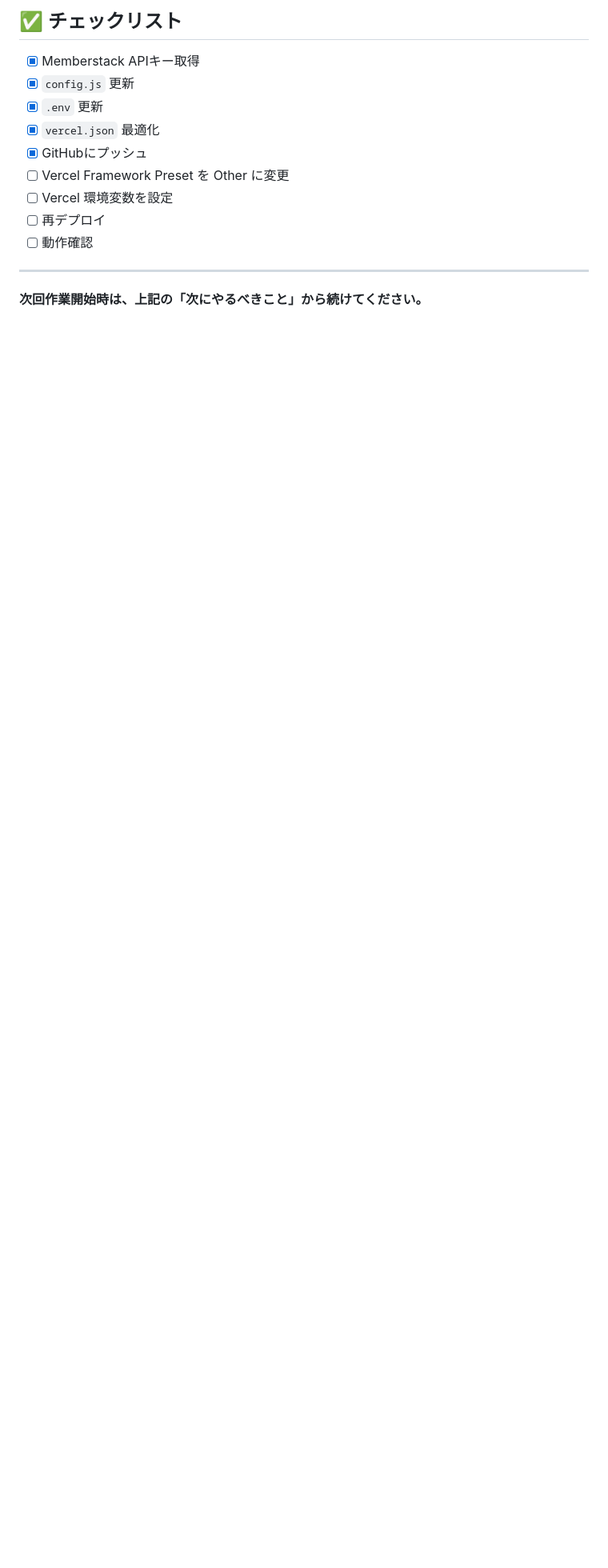
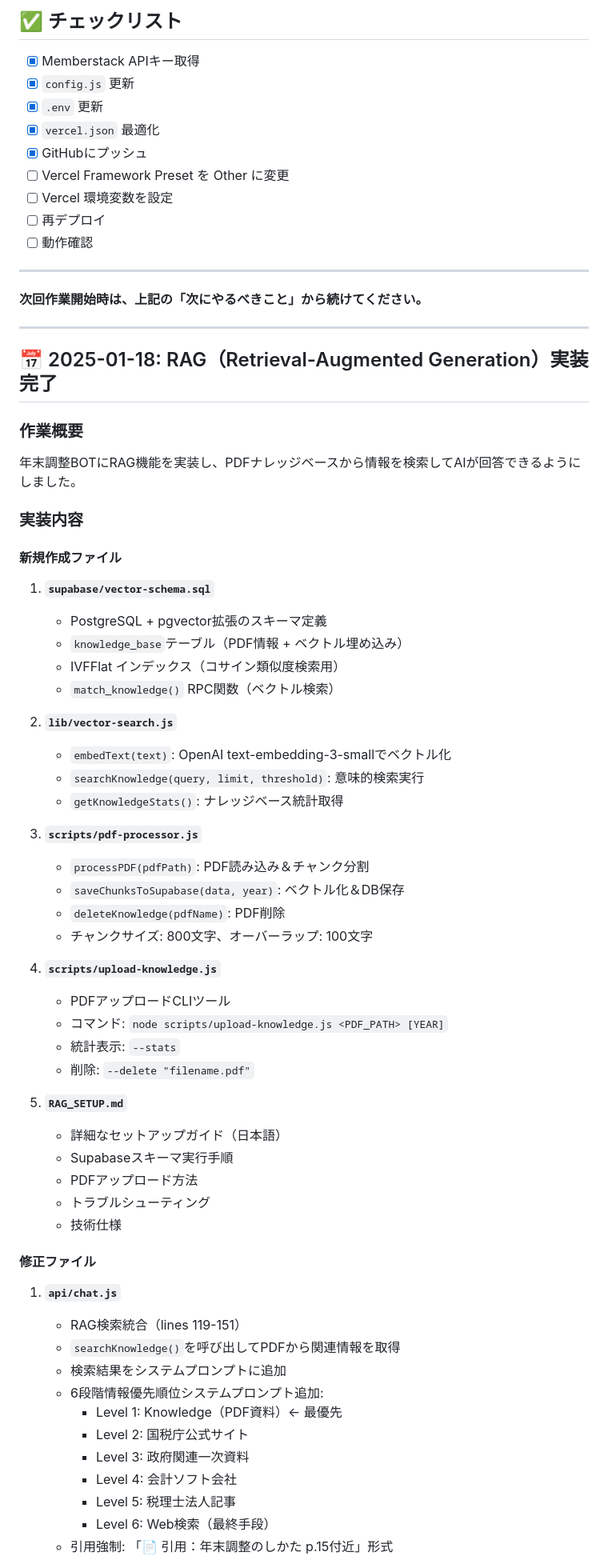
Before and after one commit to murakamiyoshiyuki/nenmatu_chosei_bot, a Markdown page: DEPLOYMENT_LOG.md, the part around one of its changes. Shown at 80% size. GitHub-like rendering; blank space fills up the shorter version.

```diff
--- a/DEPLOYMENT_LOG.md
+++ b/DEPLOYMENT_LOG.md
@@ -231,3 +231,58 @@ cat DEPLOYMENT_LOG.md
 ---
 
 **次回作業開始時は、上記の「次にやるべきこと」から続けてください。**
+
+---
+
+## 📅 2025-01-18: RAG（Retrieval-Augmented Generation）実装完了
+
+### 作業概要
+年末調整BOTにRAG機能を実装し、PDFナレッジベースから情報を検索してAIが回答できるようにしました。
+
+### 実装内容
+
+#### 新規作成ファイル
+1. **`supabase/vector-schema.sql`**
+   - PostgreSQL + pgvector拡張のスキーマ定義
+   - `knowledge_base`テーブル（PDF情報 + ベクトル埋め込み）
+   - IVFFlat インデックス（コサイン類似度検索用）
+   - `match_knowledge()` RPC関数（ベクトル検索）
+
+2. **`lib/vector-search.js`**
+   - `embedText(text)`: OpenAI text-embedding-3-smallでベクトル化
+   - `searchKnowledge(query, limit, threshold)`: 意味的検索実行
+   - `getKnowledgeStats()`: ナレッジベース統計取得
+
+3. **`scripts/pdf-processor.js`**
+   - `processPDF(pdfPath)`: PDF読み込み＆チャンク分割
+   - `saveChunksToSupabase(data, year)`: ベクトル化＆DB保存
+   - `deleteKnowledge(pdfName)`: PDF削除
+   - チャンクサイズ: 800文字、オーバーラップ: 100文字
+
+4. **`scripts/upload-knowledge.js`**
+   - PDFアップロードCLIツール
+   - コマンド: `node scripts/upload-knowledge.js <PDF_PATH> [YEAR]`
+   - 統計表示: `--stats`
+   - 削除: `--delete "filename.pdf"`
+
+5. **`RAG_SETUP.md`**
+   - 詳細なセットアップガイド（日本語）
+   - Supabaseスキーマ実行手順
+   - PDFアップロード方法
+   - トラブルシューティング
+   - 技術仕様
+
+#### 修正ファイル
+1. **`api/chat.js`**
+   - RAG検索統合（lines 119-151）
+   - `searchKnowledge()`を呼び出してPDFから関連情報を取得
+   - 検索結果をシステムプロンプトに追加
+   - 6段階情報優先順位システムプロンプト追加:
+     - Level 1: Knowledge（PDF資料）← 最優先
+     - Level 2: 国税庁公式サイト
+     - Level 3: 政府関連一次資料
+     - Level 4: 会計ソフト会社
+     - Level 5: 税理士法人記事
+     - Level 6: Web検索（最終手段）
+   - 引用強制: 「📄 引用：年末調整のしかた p.15付近」形式
+
```
Also changed, not shown: other parts of DEPLOYMENT_LOG.md (+99 -0 lines).
